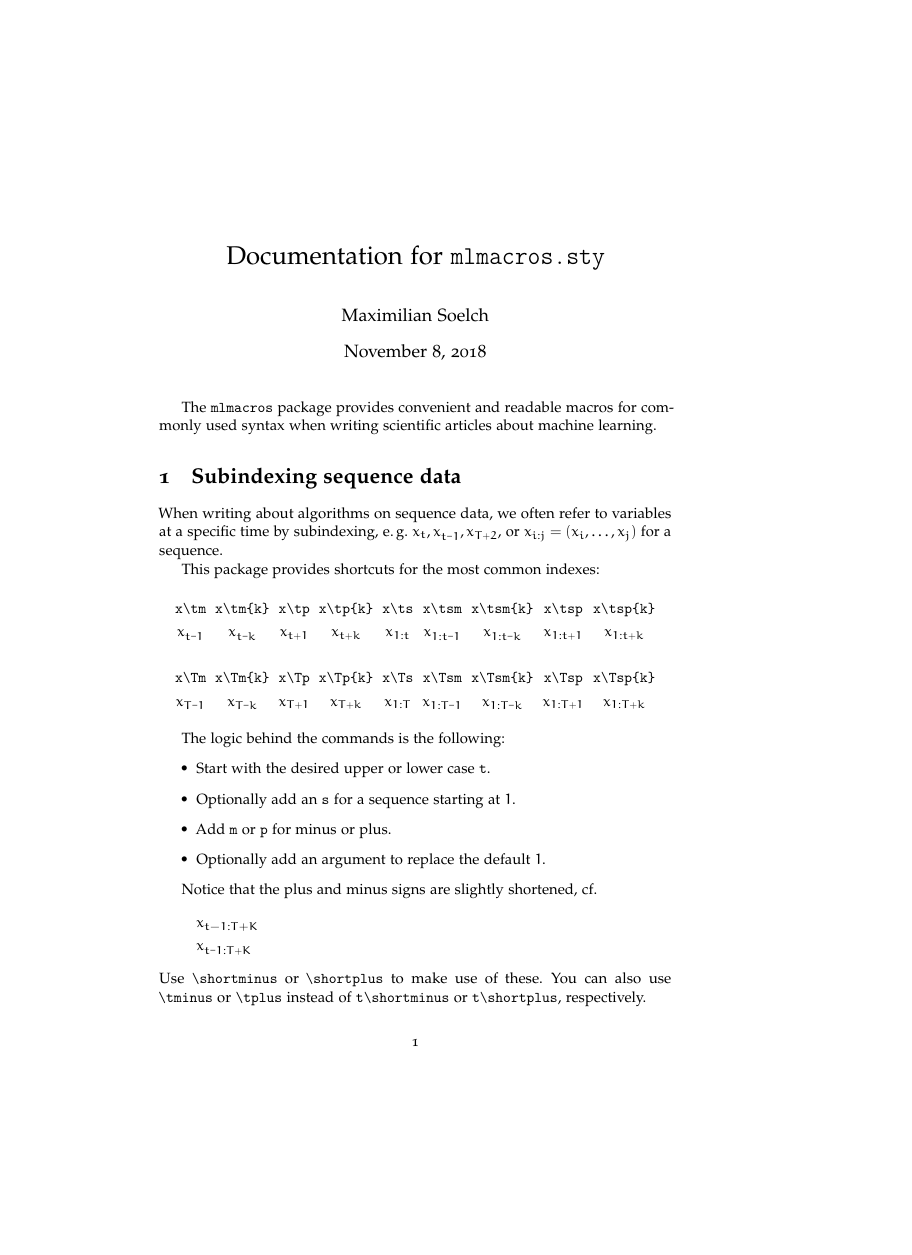
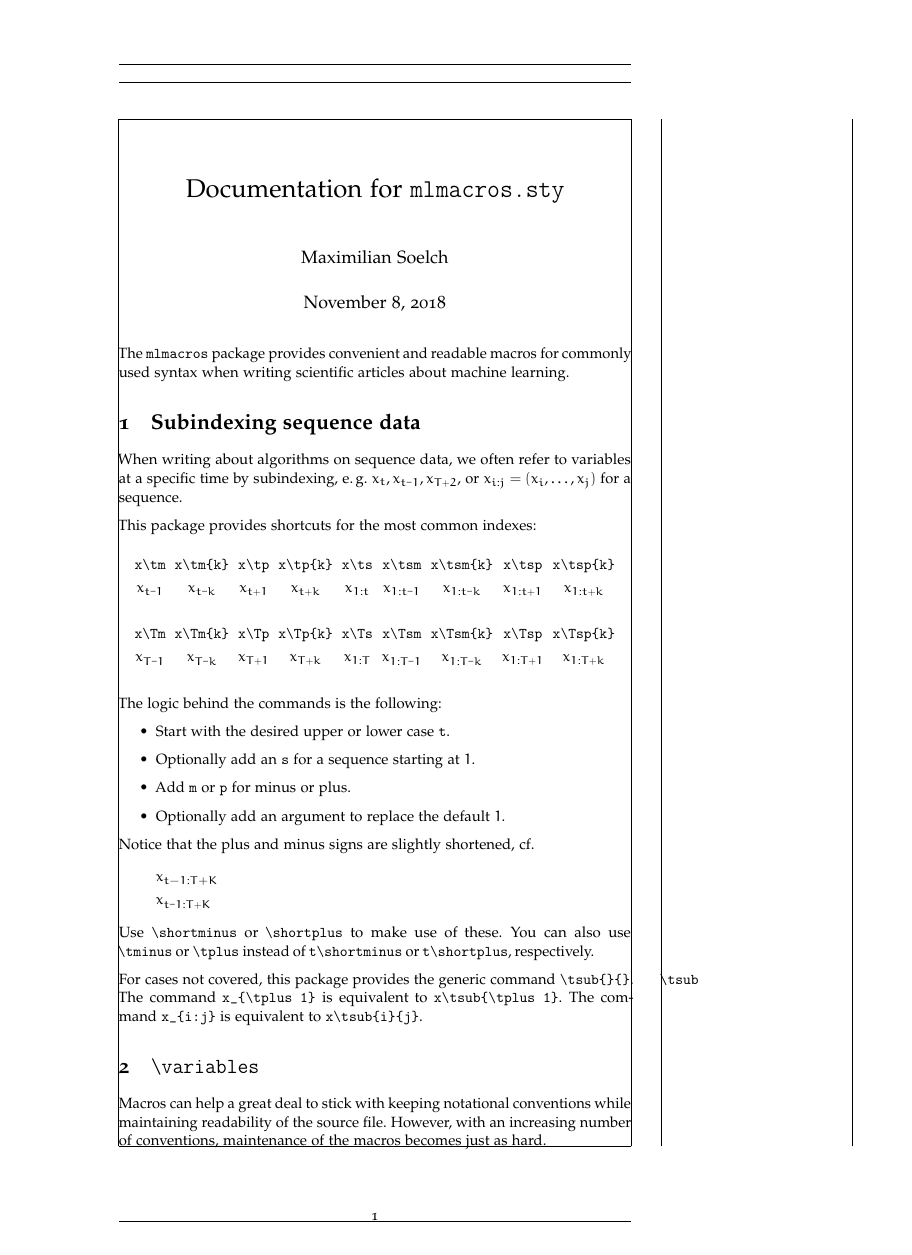
Before and after one commit to msoelch/tex, a LaTeX problem sheet (example.tex, which reads nonpaperheader.tex): page 1 of 6 before the commit and page 1 of 5 after it, the shorter picture padded with empty space. Compiled offline with pdfLaTeX.

Commit message:
add page geometry. introduce line skips rather than indents for paragraphs.

```diff
--- a/nonpaperheader.tex
+++ b/nonpaperheader.tex
@@ -3,14 +3,28 @@
 % Hence, they are separated into a second header file
 
 % % % % % % % % % %
-% FONTS
+% FONTS & STYLE
 % % % % % % % % % %
 \usepackage[osf,sc]{mathpazo} % Palatino as the main font
 \linespread{1.05}\selectfont % Palatino needs some extra spacing, here 5% extra
 %%\usepackage[scaled=0.85]{beramono}
 \usepackage[euler-digits]{eulervm} % nicer math font
 \renewcommand{\mathbf}{\mathbold} % necessary for greek letters in this math font to be displayed correctly
+\usepackage[parfill]{parskip} % blank lines between paragraphs instead of indent
 
+\usepackage[
+showframe,
+paperwidth=210mm,
+paperheight=297mm,
+left=80pt,
+top=80pt,
+textwidth=345pt,
+marginparsep=20pt,
+marginparwidth=129pt,
+textheight=692pt,
+footskip=50pt
+]
+{geometry}
 
 % % % % % % % % % %
 % BIBLIOGRAPY
```
